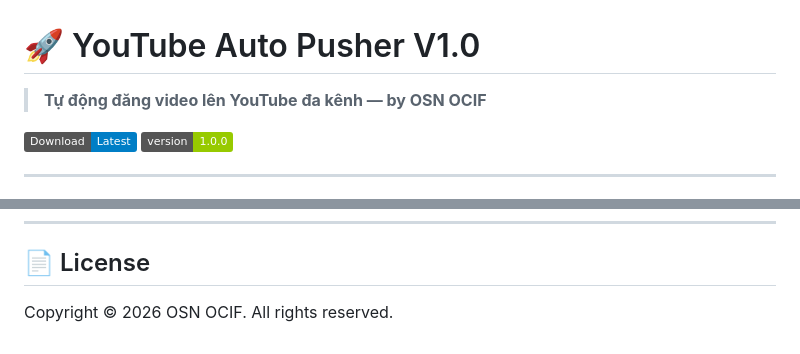
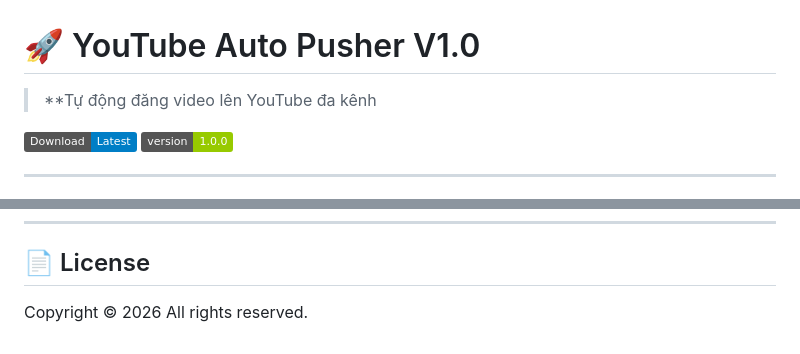
Before and after one commit to Cofi295/youtube-auto-pusher, a Markdown page: README.md, 2 parts joined by grey strips. Rendered like a GitHub page; badges without logos.

Commit message:
Update copyright notice in README
Removed the  attribution from the README.

```diff
--- a/README.md
+++ b/README.md
@@ -1,6 +1,6 @@
 # 🚀 YouTube Auto Pusher V1.0
 
-> **Tự động đăng video lên YouTube đa kênh — by OSN OCIF**
+> **Tự động đăng video lên YouTube đa kênh
 
 [![Download](https://img.shields.io/badge/Download-Latest-blue)](https://github.com/Cofi295/youtube-auto-pusher/releases/latest)
 [![Version](https://img.shields.io/badge/version-1.0.0-green)](https://github.com/Cofi295/youtube-auto-pusher/releases)
@@ -192,4 +192,4 @@ A: Sau khi chọn kênh mới từ dropdown, các video thêm SAU ĐÓ mới đ
 
 ## 📄 License
 
-Copyright © 2026 OSN OCIF. All rights reserved.
+Copyright © 2026 All rights reserved.
```
